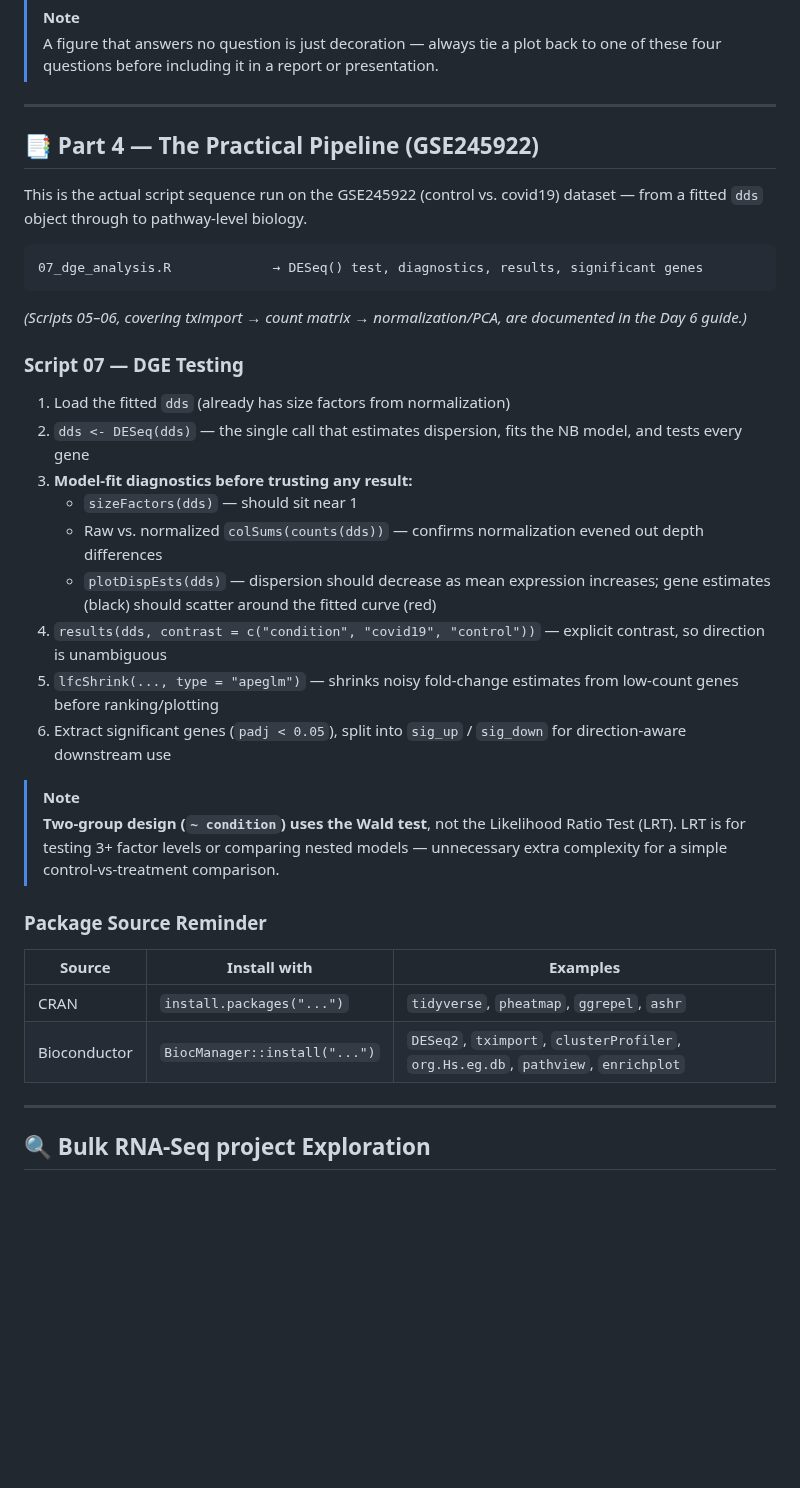
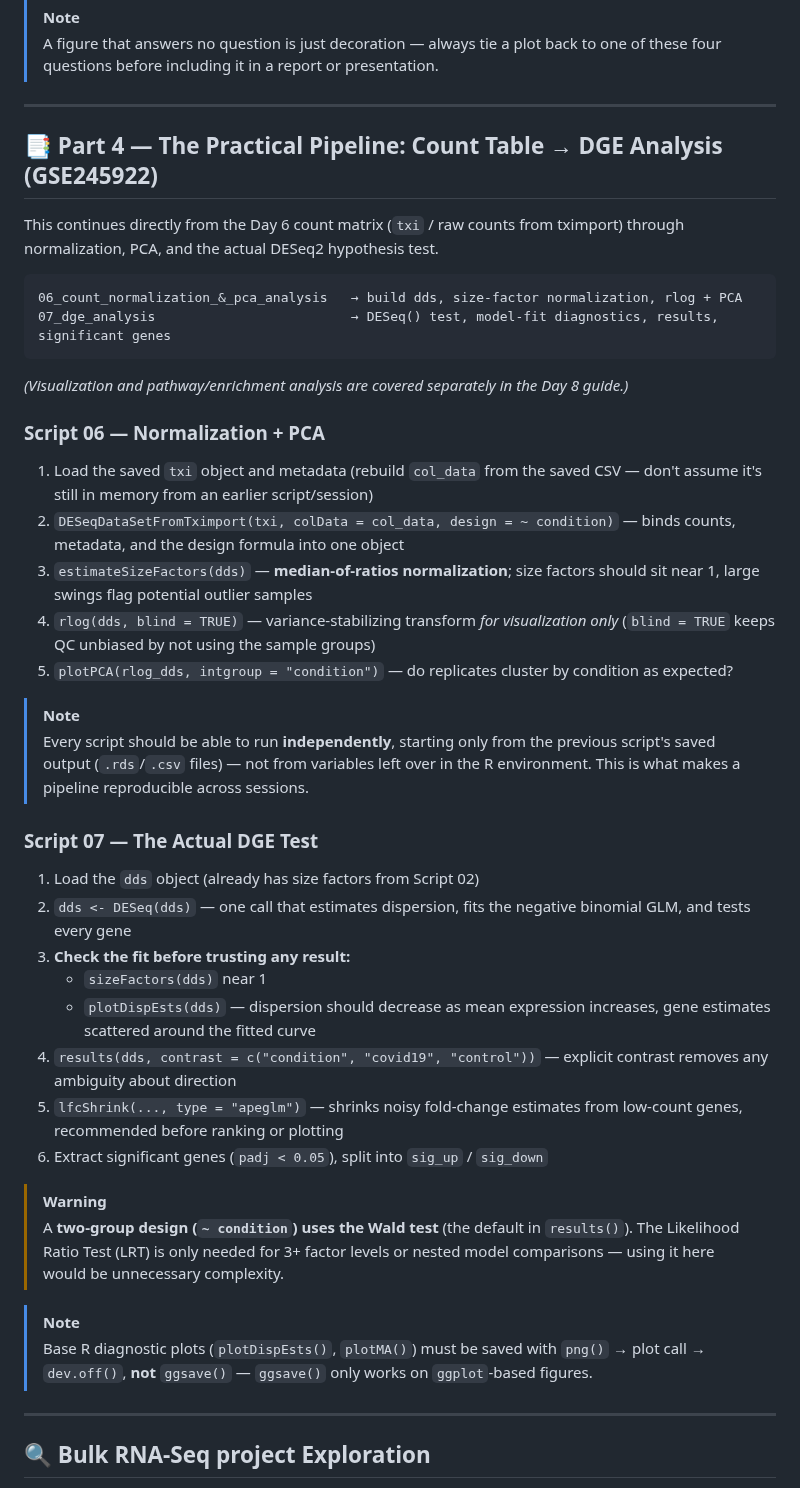
Before and after one commit to nazninshuktara/Bioinformatics-Mentorship-Program, a Markdown page: 03_bulk_rnaseq/day_7/learning_guide.md, the part around one of its changes. Rendered like a GitHub page; blank space fills up the shorter version.

Commit message:
day7 learning notes

````diff
--- a/03_bulk_rnaseq/day_7/learning_guide.md
+++ b/03_bulk_rnaseq/day_7/learning_guide.md
@@ -283,35 +283,41 @@ Biological conclusions
 
 ---
 
-## 📑 Part 4 — The Practical Pipeline (GSE245922)
+## 📑 Part 4 — The Practical Pipeline: Count Table → DGE Analysis (GSE245922)
 
-This is the actual script sequence run on the GSE245922 (control vs. covid19) dataset — from a fitted `dds` object through to pathway-level biology.
+This continues directly from the Day 6 count matrix (`txi` / raw counts from tximport) through normalization, PCA, and the actual DESeq2 hypothesis test.
 
 ```
-07_dge_analysis.R             → DESeq() test, diagnostics, results, significant genes
+06_count_normalization_&_pca_analysis   → build dds, size-factor normalization, rlog + PCA
+07_dge_analysis                         → DESeq() test, model-fit diagnostics, results, significant genes
 ```
-*(Scripts 05–06, covering tximport → count matrix → normalization/PCA, are documented in the Day 6 guide.)*
+*(Visualization and pathway/enrichment analysis are covered separately in the Day 8 guide.)*
 
-### Script 07 — DGE Testing
-1. Load the fitted `dds` (already has size factors from normalization)
-2. `dds <- DESeq(dds)` — the single call that estimates dispersion, fits the NB model, and tests every gene
-3. **Model-fit diagnostics before trusting any result:**
-   - `sizeFactors(dds)` — should sit near 1
-   - Raw vs. normalized `colSums(counts(dds))` — confirms normalization evened out depth differences
-   - `plotDispEsts(dds)` — dispersion should decrease as mean expression increases; gene estimates (black) should scatter around the fitted curve (red)
-4. `results(dds, contrast = c("condition", "covid19", "control"))` — explicit contrast, so direction is unambiguous
-5. `lfcShrink(..., type = "apeglm")` — shrinks noisy fold-change estimates from low-count genes before ranking/plotting
-6. Extract significant genes (`padj < 0.05`), split into `sig_up` / `sig_down` for direction-aware downstream use
+### Script 06 — Normalization + PCA
+1. Load the saved `txi` object and metadata (rebuild `col_data` from the saved CSV — don't assume it's still in memory from an earlier script/session)
+2. `DESeqDataSetFromTximport(txi, colData = col_data, design = ~ condition)` — binds counts, metadata, and the design formula into one object
+3. `estimateSizeFactors(dds)` — **median-of-ratios normalization**; size factors should sit near 1, large swings flag potential outlier samples
+4. `rlog(dds, blind = TRUE)` — variance-stabilizing transform *for visualization only* (`blind = TRUE` keeps QC unbiased by not using the sample groups)
+5. `plotPCA(rlog_dds, intgroup = "condition")` — do replicates cluster by condition as expected?
 
 > [!NOTE]
-> **Two-group design (`~ condition`) uses the Wald test**, not the Likelihood Ratio Test (LRT). LRT is for testing 3+ factor levels or comparing nested models — unnecessary extra complexity for a simple control-vs-treatment comparison.
+> Every script should be able to run **independently**, starting only from the previous script's saved output (`.rds`/`.csv` files) — not from variables left over in the R environment. This is what makes a pipeline reproducible across sessions.
 
+### Script 07 — The Actual DGE Test
+1. Load the `dds` object (already has size factors from Script 02)
+2. `dds <- DESeq(dds)` — one call that estimates dispersion, fits the negative binomial GLM, and tests every gene
+3. **Check the fit before trusting any result:**
+   - `sizeFactors(dds)` near 1
+   - `plotDispEsts(dds)` — dispersion should decrease as mean expression increases, gene estimates scattered around the fitted curve
+4. `results(dds, contrast = c("condition", "covid19", "control"))` — explicit contrast removes any ambiguity about direction
+5. `lfcShrink(..., type = "apeglm")` — shrinks noisy fold-change estimates from low-count genes, recommended before ranking or plotting
+6. Extract significant genes (`padj < 0.05`), split into `sig_up` / `sig_down`
 
-### Package Source Reminder
-| Source | Install with | Examples |
-|---|---|---|
-| CRAN | `install.packages("...")` | `tidyverse`, `pheatmap`, `ggrepel`, `ashr` |
-| Bioconductor | `BiocManager::install("...")` | `DESeq2`, `tximport`, `clusterProfiler`, `org.Hs.eg.db`, `pathview`, `enrichplot` |
+> [!WARNING]
+> A **two-group design (`~ condition`) uses the Wald test** (the default in `results()`). The Likelihood Ratio Test (LRT) is only needed for 3+ factor levels or nested model comparisons — using it here would be unnecessary complexity.
+
+> [!NOTE]
+> Base R diagnostic plots (`plotDispEsts()`, `plotMA()`) must be saved with `png()` → plot call → `dev.off()`, **not** `ggsave()` — `ggsave()` only works on `ggplot`-based figures.
 
 ---
 
````
Also changed, not shown: other parts of 03_bulk_rnaseq/day_7/learning_guide.md (+3 -3 lines).
